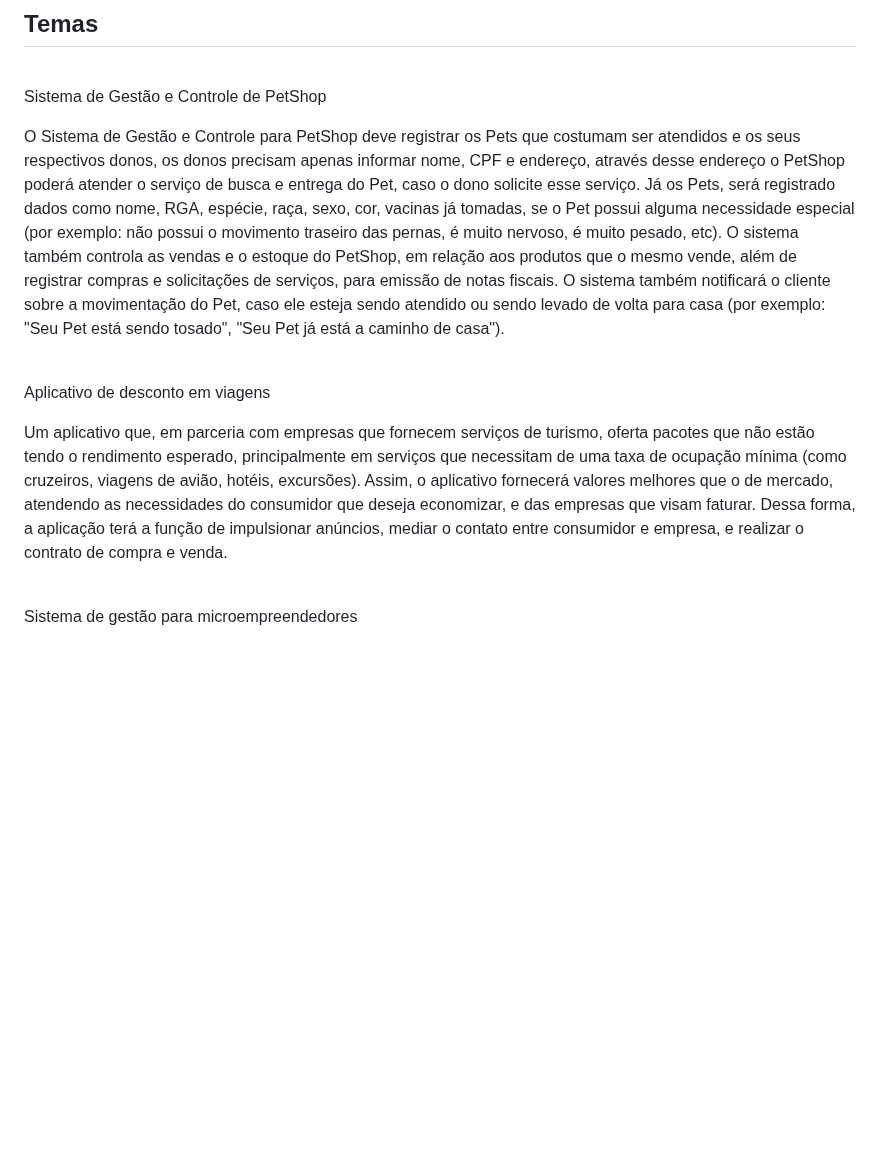
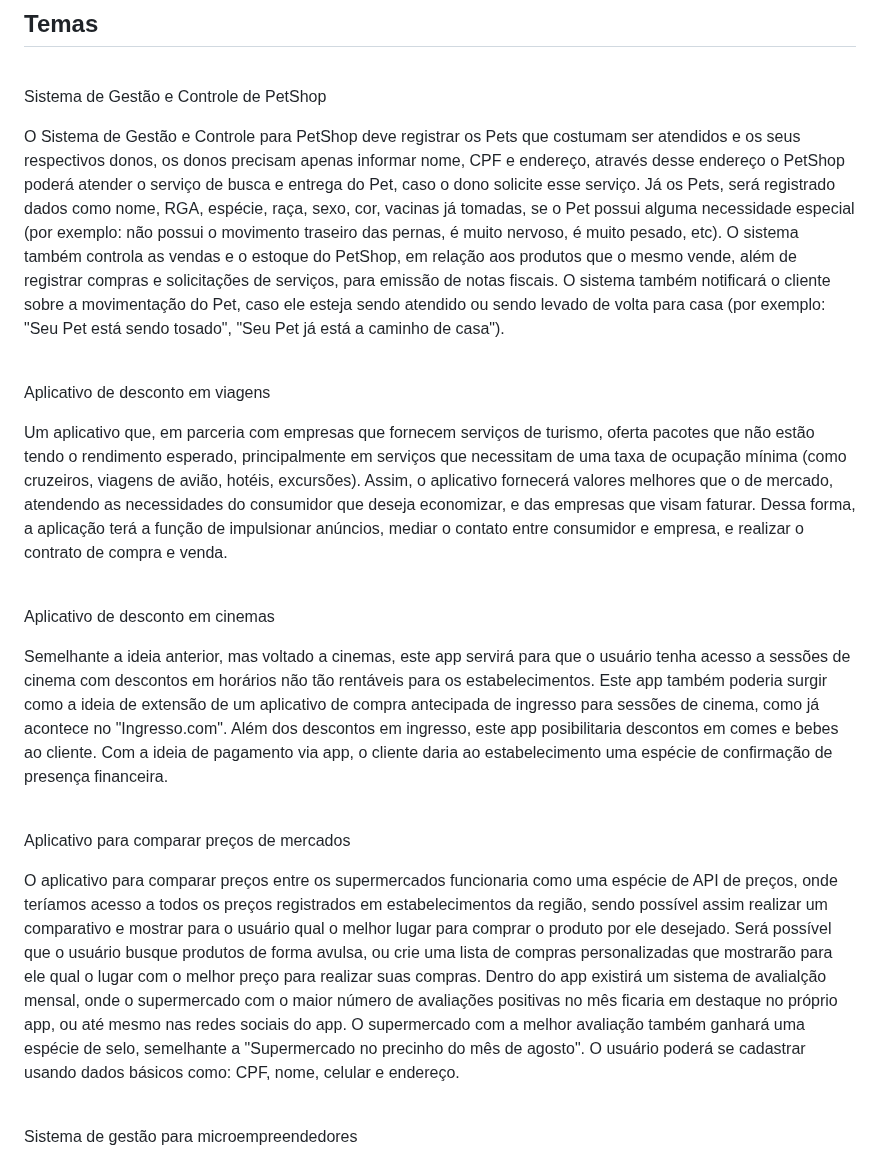
Before and after one commit to GabrielAlves027/ES2, a Markdown page: README.md, the part around the change. GitHub-like rendering; blank space fills up the shorter version.

Commit message:
Atualização Readme.
Acrescentei mais duas ideias, são elas: "Aplicativo de desconto em cinemas" e "Aplicativo para comparar preços de mercados".

```diff
--- a/README.md
+++ b/README.md
@@ -11,11 +11,19 @@
 
 <br>Sistema de Gestão e Controle de PetShop
 
- O Sistema de Gestão e Controle para PetShop deve registrar os Pets que costumam ser atendidos e os seus respectivos donos, os donos precisam apenas informar nome, CPF e endereço, através desse endereço o PetShop poderá atender o serviço de busca e entrega do Pet, caso o dono solicite esse serviço. Já os Pets, será registrado dados como nome, RGA, espécie, raça, sexo, cor, vacinas já tomadas, se o Pet possui alguma necessidade especial (por exemplo: não possui o movimento traseiro das pernas, é muito nervoso, é muito pesado, etc). O sistema também controla as vendas e o estoque do PetShop, em relação aos produtos que o mesmo vende, além de registrar compras e solicitações de serviços, para emissão de notas fiscais. O sistema também notificará o cliente sobre a movimentação do Pet, caso ele esteja sendo atendido ou sendo levado de volta para casa (por exemplo: "Seu Pet está sendo tosado", "Seu Pet já está a caminho de casa").</br>
+O Sistema de Gestão e Controle para PetShop deve registrar os Pets que costumam ser atendidos e os seus respectivos donos, os donos precisam apenas informar nome, CPF e endereço, através desse endereço o PetShop poderá atender o serviço de busca e entrega do Pet, caso o dono solicite esse serviço. Já os Pets, será registrado dados como nome, RGA, espécie, raça, sexo, cor, vacinas já tomadas, se o Pet possui alguma necessidade especial (por exemplo: não possui o movimento traseiro das pernas, é muito nervoso, é muito pesado, etc). O sistema também controla as vendas e o estoque do PetShop, em relação aos produtos que o mesmo vende, além de registrar compras e solicitações de serviços, para emissão de notas fiscais. O sistema também notificará o cliente sobre a movimentação do Pet, caso ele esteja sendo atendido ou sendo levado de volta para casa (por exemplo: "Seu Pet está sendo tosado", "Seu Pet já está a caminho de casa").</br>
 
- <br>Aplicativo de desconto em viagens
+<br>Aplicativo de desconto em viagens
 
 Um aplicativo que, em parceria com empresas que fornecem serviços de turismo, oferta pacotes que não estão tendo o rendimento esperado, principalmente em serviços que necessitam de uma taxa de ocupação mínima (como cruzeiros, viagens de avião, hotéis, excursões). Assim, o aplicativo fornecerá valores melhores que o de mercado, atendendo as necessidades do consumidor que deseja economizar, e das empresas que visam faturar. Dessa forma, a aplicação terá a função de impulsionar anúncios, mediar o contato entre consumidor e empresa, e realizar o contrato de compra e venda.</br>
+
+<br>Aplicativo de desconto em cinemas
+
+Semelhante a ideia anterior, mas voltado a cinemas, este app servirá para que o usuário tenha acesso a sessões de cinema com descontos em horários não tão rentáveis para os estabelecimentos. Este app também poderia surgir como a ideia de extensão de um aplicativo de compra antecipada de ingresso para sessões de cinema, como já acontece no "Ingresso.com". Além dos descontos em ingresso, este app posibilitaria descontos em comes e bebes ao cliente. Com a ideia de pagamento via app, o cliente daria ao estabelecimento uma espécie de confirmação de presença financeira.</br>
+
+<br>Aplicativo para comparar preços de mercados
+
+O aplicativo para comparar preços entre os supermercados funcionaria como uma espécie de API de preços, onde teríamos acesso a todos os preços registrados em estabelecimentos da região, sendo possível assim realizar um comparativo e mostrar para o usuário qual o melhor lugar para comprar o produto por ele desejado. Será possível que o usuário busque produtos de forma avulsa, ou crie uma lista de compras personalizadas que mostrarão para ele qual o lugar com o melhor preço para realizar suas compras. Dentro do app existirá um sistema de avalialção mensal, onde o supermercado com o maior número de avaliações positivas no mês ficaria em destaque no próprio app, ou até mesmo nas redes sociais do app. O supermercado com a melhor avaliação também ganhará uma espécie de selo, semelhante a "Supermercado no precinho do mês de agosto". O usuário poderá se cadastrar usando dados básicos como: CPF, nome, celular e endereço.</br>
 
 <br>Sistema de gestão para microempreendedores
 
```
